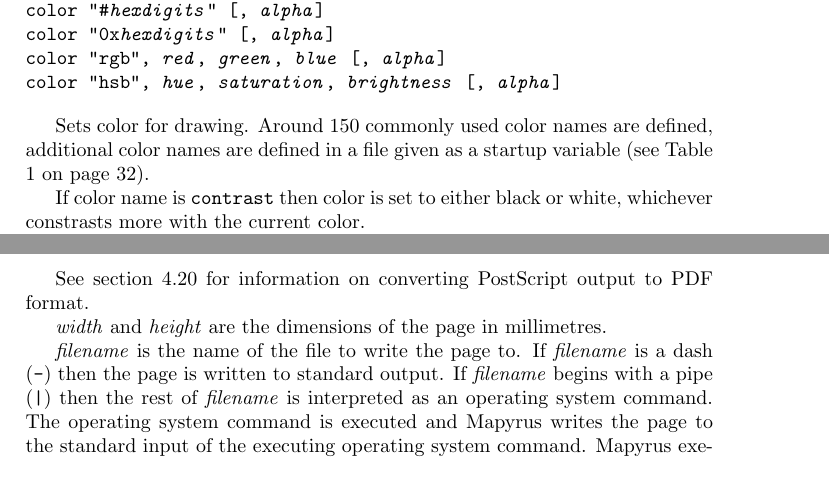
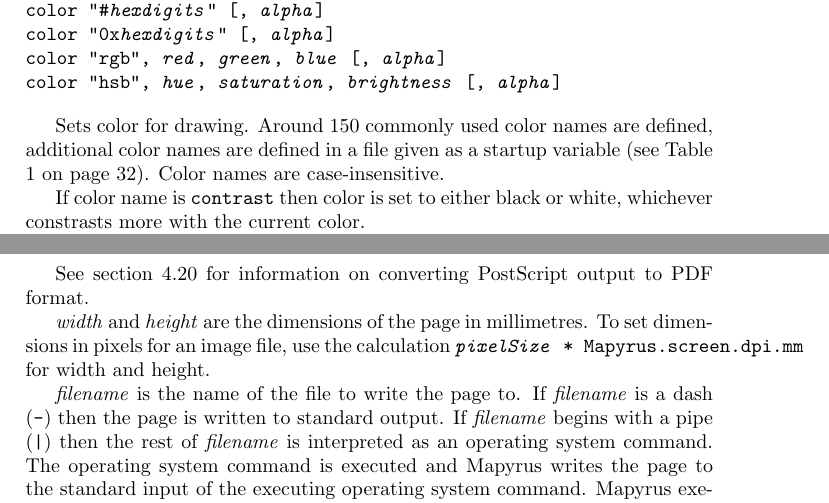
Before and after one commit to simoc/mapyrus, a LaTeX document (userdoc/mapyrus.tex, which reads userdoc/reference.tex): two parts of pages 40 and 46 of 52, joined at a grey line, cut so that both start at the same text. Compiled offline with pdfLaTeX.

Commit message:
Note how to set page size in mm in newpage command.

```diff
--- a/userdoc/reference.tex
+++ b/userdoc/reference.tex
@@ -873,6 +873,7 @@ color "hsb", \textit{hue}, \textit{saturation}, \textit{brightness} [, \textit{a
 Sets color for drawing.  Around 150 commonly used color names are defined,
 additional color names are defined in a file given as a startup variable (see
 Table \ref{startupvariables} on page \pageref{startupvariables}).
+Color names are case-insensitive.
 
 If color name is \texttt{contrast} then color is set to either black or white,
 whichever constrasts more with the current color.
@@ -1346,7 +1347,10 @@ See section \ref{pdf} for
 information on converting PostScript output to PDF format.
 
 \textit{width} and \textit{height} are the dimensions of the page
-in millimetres.
+in millimetres.  To set dimensions in pixels for an image file,
+use the calculation
+\texttt{\textit{pixelSize} * Mapyrus.screen.dpi.mm} for
+width and height.
 
 \textit{filename} is the name of the file to write the page to.
 If \textit{filename} is a dash (\texttt{-})
```
